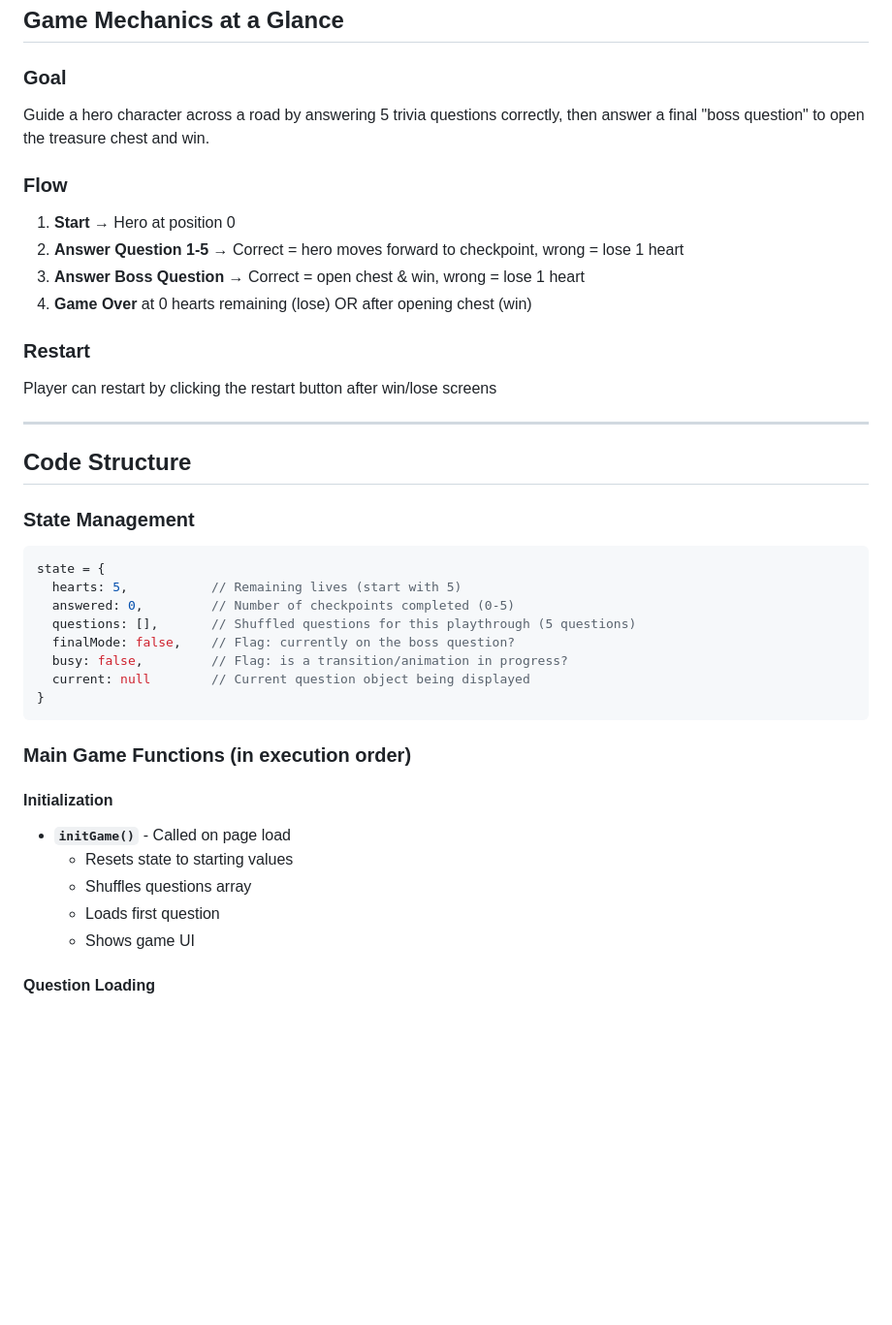
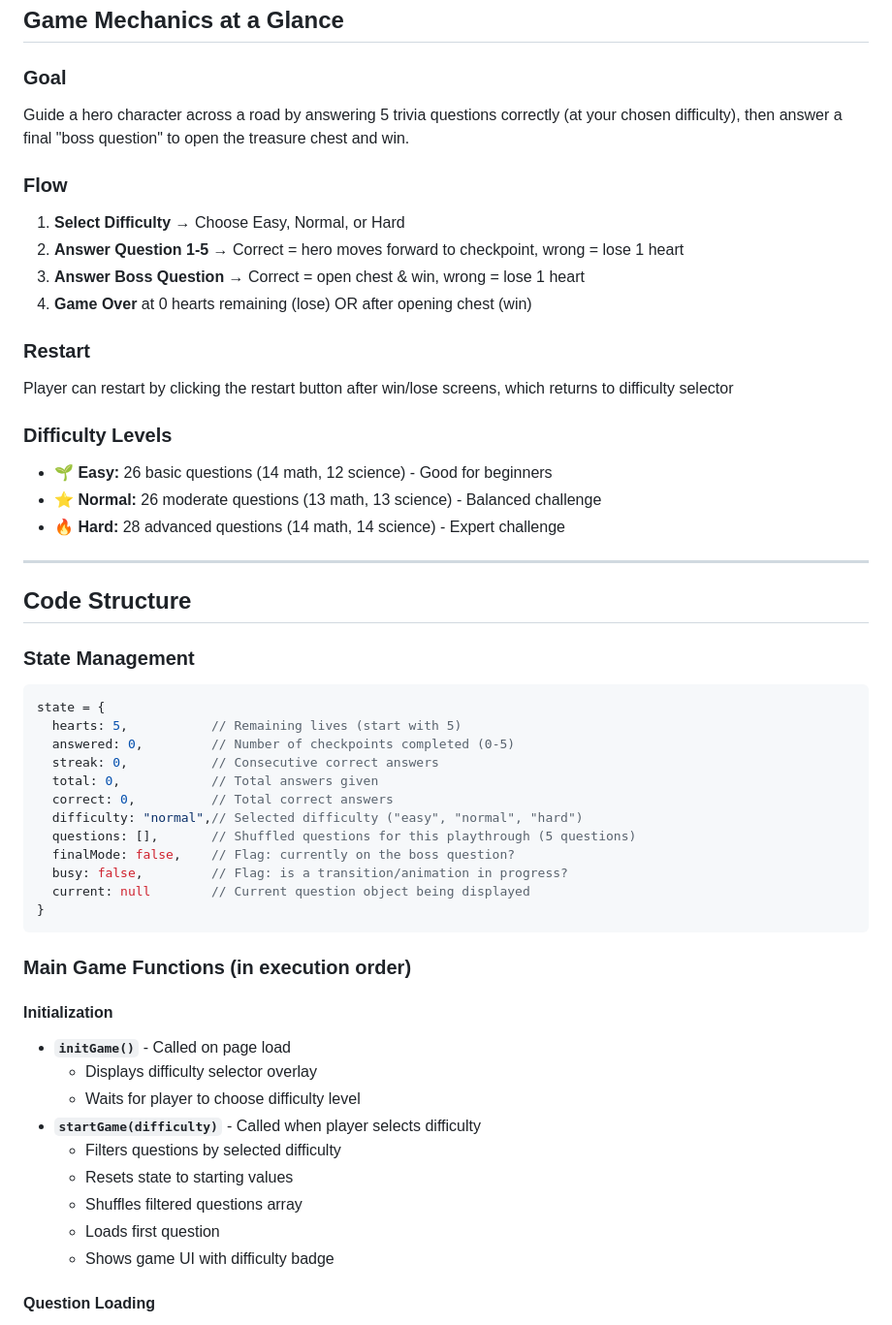
Before and after one commit to dienomb/hero-victor, a Markdown page: GAME_ARCHITECTURE.md, the part around one of its changes. Shown at 97% size. Rendered like a GitHub page; blank space fills up the shorter version.

```diff
--- a/GAME_ARCHITECTURE.md
+++ b/GAME_ARCHITECTURE.md
@@ -14,16 +14,21 @@ Hero Victor is a single-file, self-contained educational trivia game. Everything
 ## Game Mechanics at a Glance
 
 ### Goal
-Guide a hero character across a road by answering 5 trivia questions correctly, then answer a final "boss question" to open the treasure chest and win.
+Guide a hero character across a road by answering 5 trivia questions correctly (at your chosen difficulty), then answer a final "boss question" to open the treasure chest and win.
 
 ### Flow
-1. **Start** → Hero at position 0
+1. **Select Difficulty** → Choose Easy, Normal, or Hard
 2. **Answer Question 1-5** → Correct = hero moves forward to checkpoint, wrong = lose 1 heart
 3. **Answer Boss Question** → Correct = open chest & win, wrong = lose 1 heart
 4. **Game Over** at 0 hearts remaining (lose) OR after opening chest (win)
 
 ### Restart
-Player can restart by clicking the restart button after win/lose screens
+Player can restart by clicking the restart button after win/lose screens, which returns to difficulty selector
+
+### Difficulty Levels
+- **🌱 Easy:** 26 basic questions (14 math, 12 science) - Good for beginners
+- **⭐ Normal:** 26 moderate questions (13 math, 13 science) - Balanced challenge
+- **🔥 Hard:** 28 advanced questions (14 math, 14 science) - Expert challenge
 
 ---
 
@@ -34,6 +39,10 @@ Player can restart by clicking the restart button after win/lose screens
 state = {
   hearts: 5,           // Remaining lives (start with 5)
   answered: 0,         // Number of checkpoints completed (0-5)
+  streak: 0,           // Consecutive correct answers
+  total: 0,            // Total answers given
+  correct: 0,          // Total correct answers
+  difficulty: "normal",// Selected difficulty ("easy", "normal", "hard")
   questions: [],       // Shuffled questions for this playthrough (5 questions)
   finalMode: false,    // Flag: currently on the boss question?
   busy: false,         // Flag: is a transition/animation in progress?
@@ -45,10 +54,14 @@ state = {
 
 #### Initialization
 - **`initGame()`** - Called on page load
+  - Displays difficulty selector overlay
+  - Waits for player to choose difficulty level
+- **`startGame(difficulty)`** - Called when player selects difficulty
+  - Filters questions by selected difficulty
   - Resets state to starting values
-  - Shuffles questions array
+  - Shuffles filtered questions array
   - Loads first question
-  - Shows game UI
+  - Shows game UI with difficulty badge
 
 #### Question Loading
 - **`loadQuestion()`** - Loads next question from `state.questions` or enters final mode
```
Also changed, not shown: other parts of GAME_ARCHITECTURE.md (+33 -18 lines).
